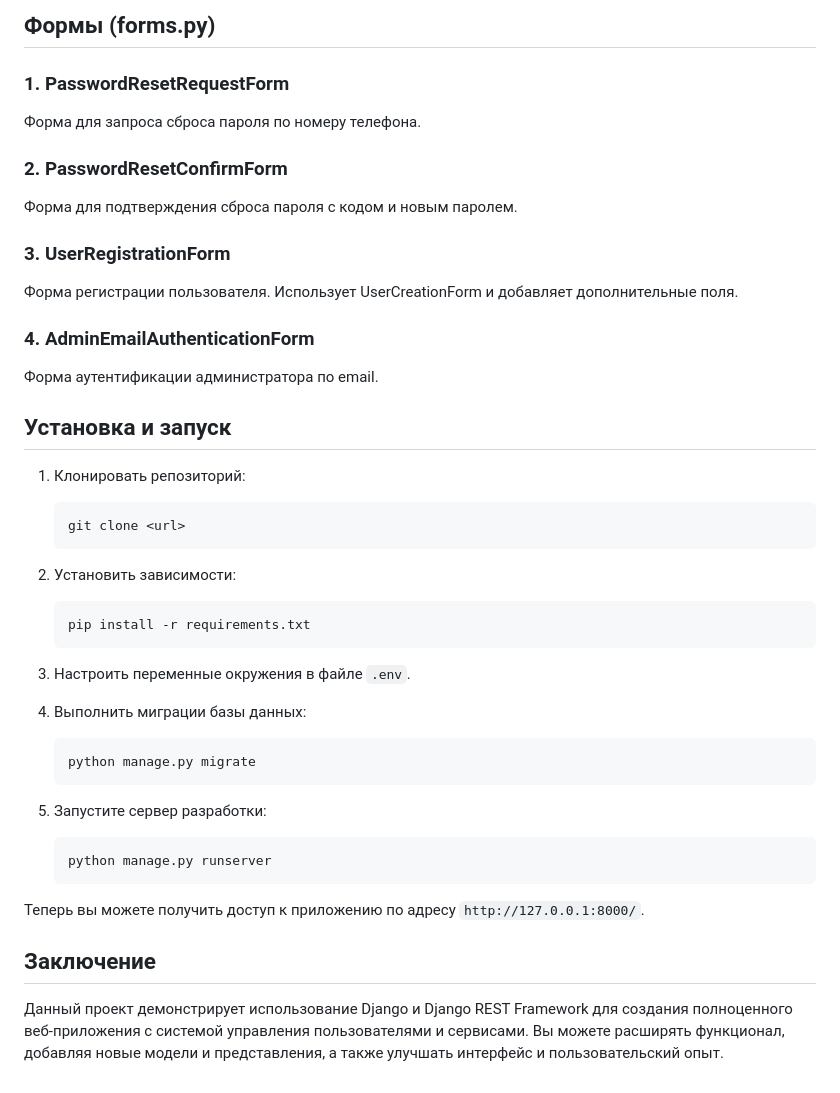
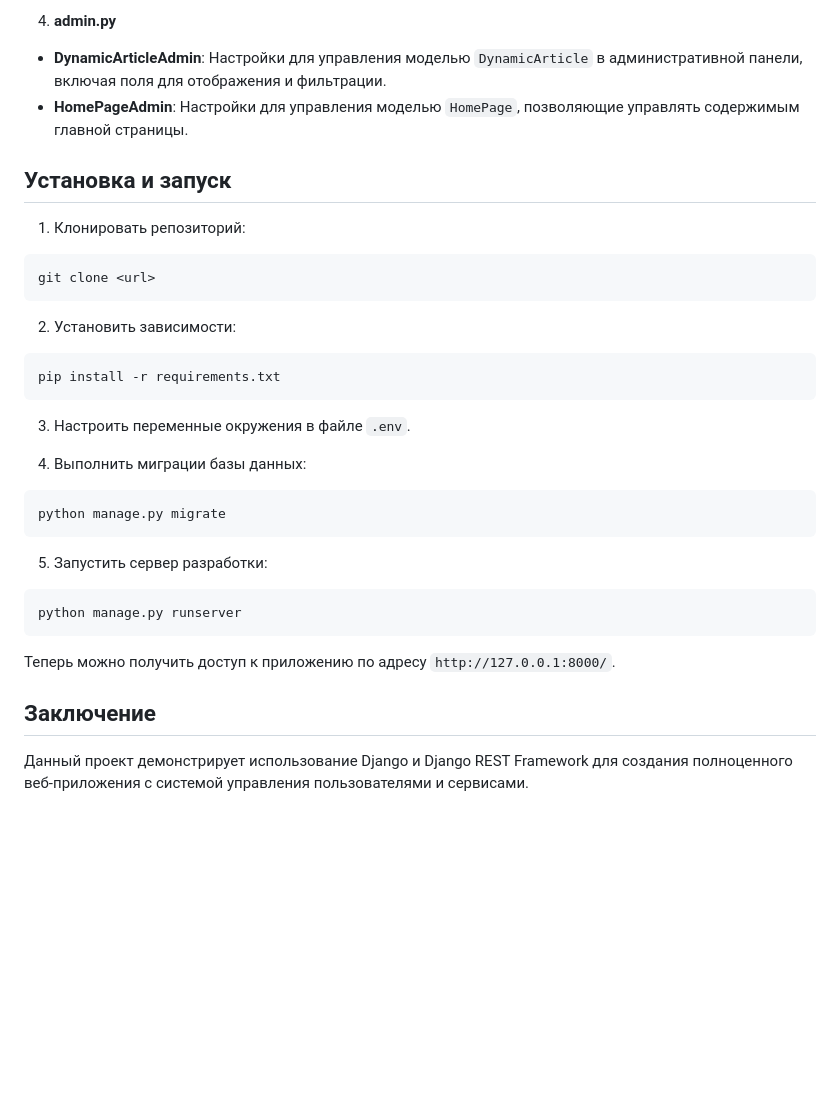
Before and after one commit to alex1983-dotcom/Tires_Service, a Markdown page: README.md, the part around the change printed below. Rendered like a GitHub page; blank space fills up the shorter version.

````diff
--- a/README.md
+++ b/README.md
@@ -129,48 +83,37 @@ GET и POST запросы для отображения и обработки
-## Формы (forms.py)
-
-### 1. PasswordResetRequestForm
-Форма для запроса сброса пароля по номеру телефона.
-
-### 2. PasswordResetConfirmForm
-Форма для подтверждения сброса пароля с кодом и новым паролем.
-
-### 3. UserRegistrationForm
-Форма регистрации пользователя. Использует UserCreationForm и добавляет
-дополнительные поля.
-
-### 4. AdminEmailAuthenticationForm
-Форма аутентификации администратора по email.
+4. **admin.py**
+ - **DynamicArticleAdmin**: Настройки для управления моделью `DynamicArticle` в административной панели, включая
+     поля для отображения и фильтрации.
+ - **HomePageAdmin**: Настройки для управления моделью `HomePage`, позволяющие управлять содержимым главной страницы.
 
 ## Установка и запуск
 
 1. Клонировать репозиторий:
-   ```bash
-   git clone <url>
-   ```
+ ```bash
+ git clone <url>
+ ```
 
 2. Установить зависимости:
-   ```bash
-   pip install -r requirements.txt
-   ```
+ ```bash
+ pip install -r requirements.txt
+ ```
 
 3. Настроить переменные окружения в файле `.env`.
 
 4. Выполнить миграции базы данных:
-   ```bash
-   python manage.py migrate
-   ```
+ ```bash
+ python manage.py migrate
+ ```
 
-5. Запустите сервер разработки:
-   ```bash
-   python manage.py runserver
-   ```
+5. Запустить сервер разработки:
+ ```bash
+ python manage.py runserver
+ ```
 
-Теперь вы можете получить доступ к приложению по адресу
+Теперь можно получить доступ к приложению по адресу
 `http://127.0.0.1:8000/`.
 
 ## Заключение
 
 Данный проект демонстрирует использование Django и Django REST Framework
 для создания полноценного веб-приложения с системой управления
-пользователями и сервисами. Вы можете расширять функционал, добавляя новые
-модели и представления, а также улучшать интерфейс и пользовательский опыт.
+пользователями и сервисами.
````
Also changed, not shown: other parts of README.md (+64 -110 lines).
